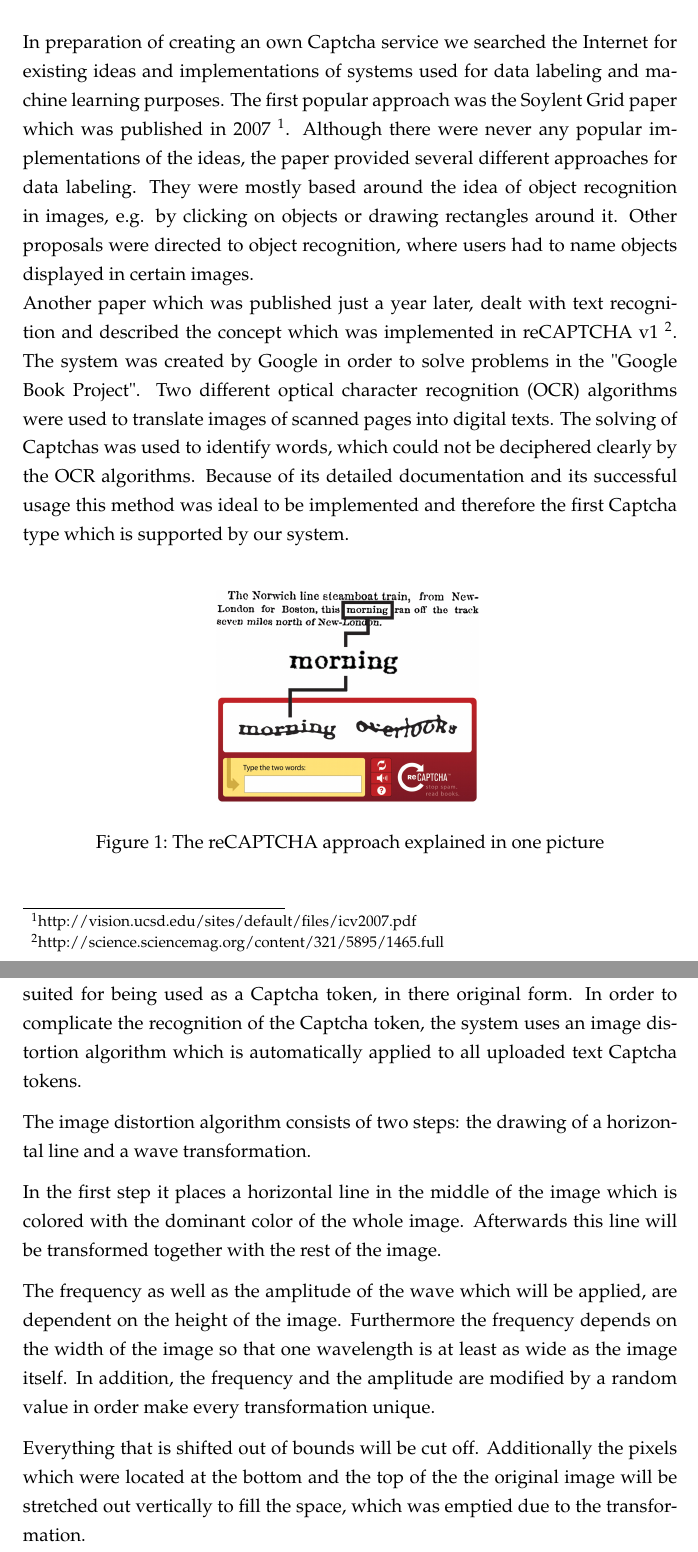
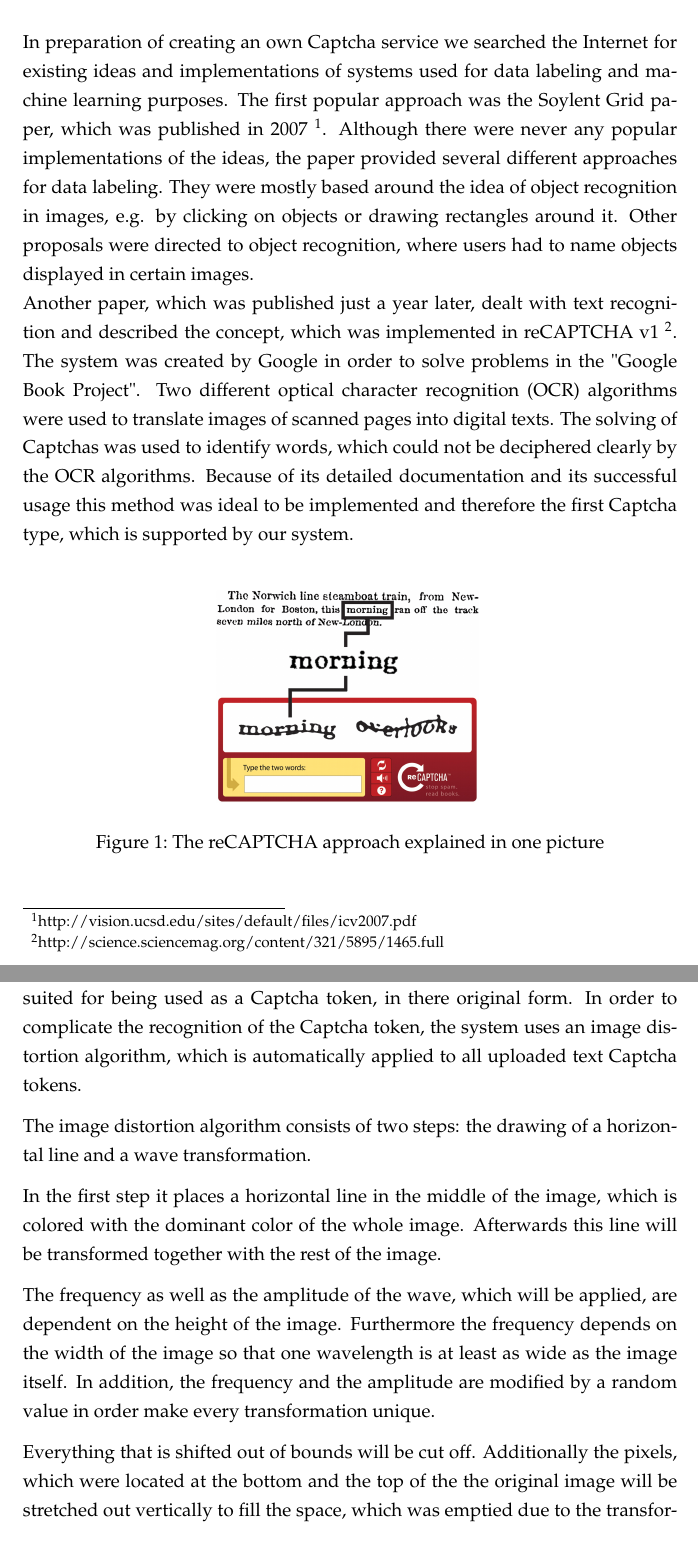
Before and after one commit to HPI-DeepLearning/CaptchaService, a LaTeX document (Captcha_Documentation/captcha_documentation.tex, which reads Captcha_Documentation/content/imageDistortion.tex, Captcha_Documentation/content/relatedWork.tex): two parts of pages 5 and 15 of 26, joined at a grey line, cut so that both start at the same text. Compiled offline with pdfLaTeX; an older LaTeX class or package is replaced by its successor.

Commit message:
fixed minor spelling/wording mistakes

```diff
--- a/Captcha_Documentation/content/imageDistortion.tex
+++ b/Captcha_Documentation/content/imageDistortion.tex
@@ -1,14 +1,14 @@
 \section{Image Distortion}
 \label{sec:image_distortion}
 
-The images being provided by users for text Captchas, makes it impossible to tell if those images are easy to recognize for bots. Therefore, they might be unsuited for being used as a Captcha token, in there original form. In order to complicate the recognition of the Captcha token, the system uses an image distortion algorithm which is automatically applied to all uploaded text Captcha tokens.
+The images being provided by users for text Captchas, makes it impossible to tell if those images are easy to recognize for bots. Therefore, they might be unsuited for being used as a Captcha token, in there original form. In order to complicate the recognition of the Captcha token, the system uses an image distortion algorithm, which is automatically applied to all uploaded text Captcha tokens.
 
 The image distortion algorithm consists of two steps: the drawing of a horizontal line and a wave transformation.
 
-In the first step it places a horizontal line in the middle of the image which is colored with the dominant color of the whole image. Afterwards this line will be transformed together with the rest of the image.
+In the first step it places a horizontal line in the middle of the image, which is colored with the dominant color of the whole image. Afterwards this line will be transformed together with the rest of the image.
 
-The frequency as well as the amplitude of the wave which will be applied, are dependent on the height of the image. Furthermore the frequency depends on the width of the image so that one wavelength is at least as wide as the image itself. In addition, the frequency and the amplitude are modified by a random value in order make every transformation unique.
+The frequency as well as the amplitude of the wave, which will be applied, are dependent on the height of the image. Furthermore the frequency depends on the width of the image so that one wavelength is at least as wide as the image itself. In addition, the frequency and the amplitude are modified by a random value in order make every transformation unique.
 
-Everything that is shifted out of bounds will be cut off. Additionally the pixels which were located at the bottom and the top of the the original image will be stretched out vertically to fill the space, which was emptied due to the transformation.
+Everything that is shifted out of bounds will be cut off. Additionally the pixels, which were located at the bottom and the top of the the original image will be stretched out vertically to fill the space, which was emptied due to the transformation.
 
 \clearpage
--- a/Captcha_Documentation/content/relatedWork.tex
+++ b/Captcha_Documentation/content/relatedWork.tex
@@ -1,8 +1,8 @@
 \section{Related Work}
 \label{sec:related_work}
 
-In preparation of creating an own Captcha service we searched the Internet for existing ideas and implementations of systems used for data labeling and machine learning purposes. The first popular approach was the Soylent Grid paper which was published in 2007 \footnote{http://vision.ucsd.edu/sites/default/files/icv2007.pdf}. Although there were never any popular implementations of the ideas, the paper provided several different approaches for data labeling. They were mostly based around the idea of object recognition in images, e.g. by clicking on objects or drawing rectangles around it. Other proposals were directed to object recognition, where users had to name objects displayed in certain images.\\
-Another paper which was published just a year later, dealt with text recognition and described the concept which was implemented in reCAPTCHA v1 \footnote{http://science.sciencemag.org/content/321/5895/1465.full}. The system was created by Google in order to solve problems in the "Google Book Project". Two different optical character recognition (OCR) algorithms were used to translate images of scanned pages into digital texts. The solving of Captchas was used to identify words, which could not be deciphered clearly by the OCR algorithms. Because of its detailed documentation and its successful usage this method was ideal to be implemented and therefore the first Captcha type which is supported by our system. \\
+In preparation of creating an own Captcha service we searched the Internet for existing ideas and implementations of systems used for data labeling and machine learning purposes. The first popular approach was the Soylent Grid paper, which was published in 2007 \footnote{http://vision.ucsd.edu/sites/default/files/icv2007.pdf}. Although there were never any popular implementations of the ideas, the paper provided several different approaches for data labeling. They were mostly based around the idea of object recognition in images, e.g. by clicking on objects or drawing rectangles around it. Other proposals were directed to object recognition, where users had to name objects displayed in certain images.\\
+Another paper, which was published just a year later, dealt with text recognition and described the concept, which was implemented in reCAPTCHA v1 \footnote{http://science.sciencemag.org/content/321/5895/1465.full}. The system was created by Google in order to solve problems in the "Google Book Project". Two different optical character recognition (OCR) algorithms were used to translate images of scanned pages into digital texts. The solving of Captchas was used to identify words, which could not be deciphered clearly by the OCR algorithms. Because of its detailed documentation and its successful usage this method was ideal to be implemented and therefore the first Captcha type, which is supported by our system. \\
 \begin{figure}[!h]
 	\centering
 	\includegraphics[width=0.4\linewidth]{content/figures/recaptcha.jpg}
```
Also changed, not shown: Captcha_Documentation/content/architecture.tex (+1 -1 lines), Captcha_Documentation/content/evaluation.tex (+1 -1 lines), Captcha_Documentation/captcha_documentation.pdf.
